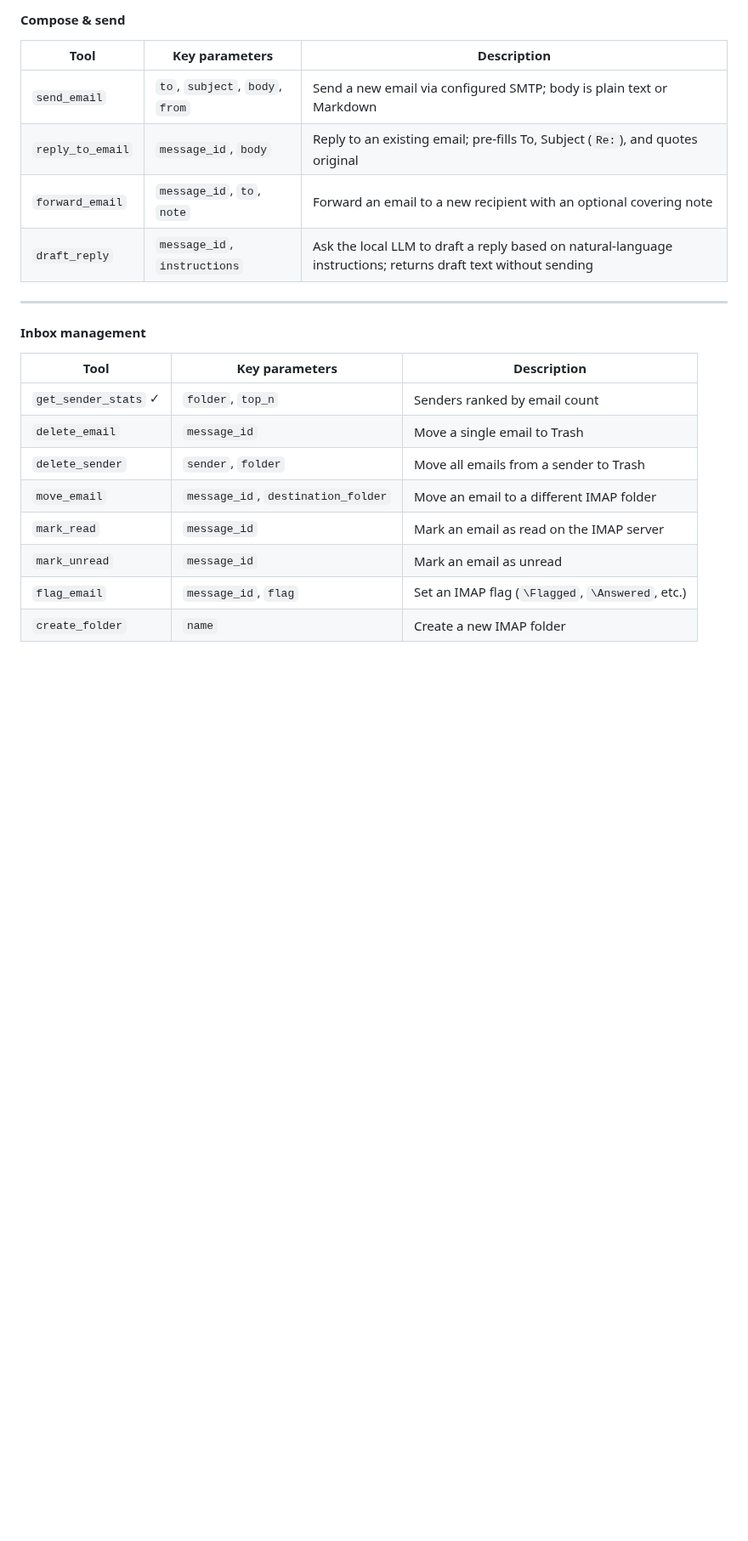
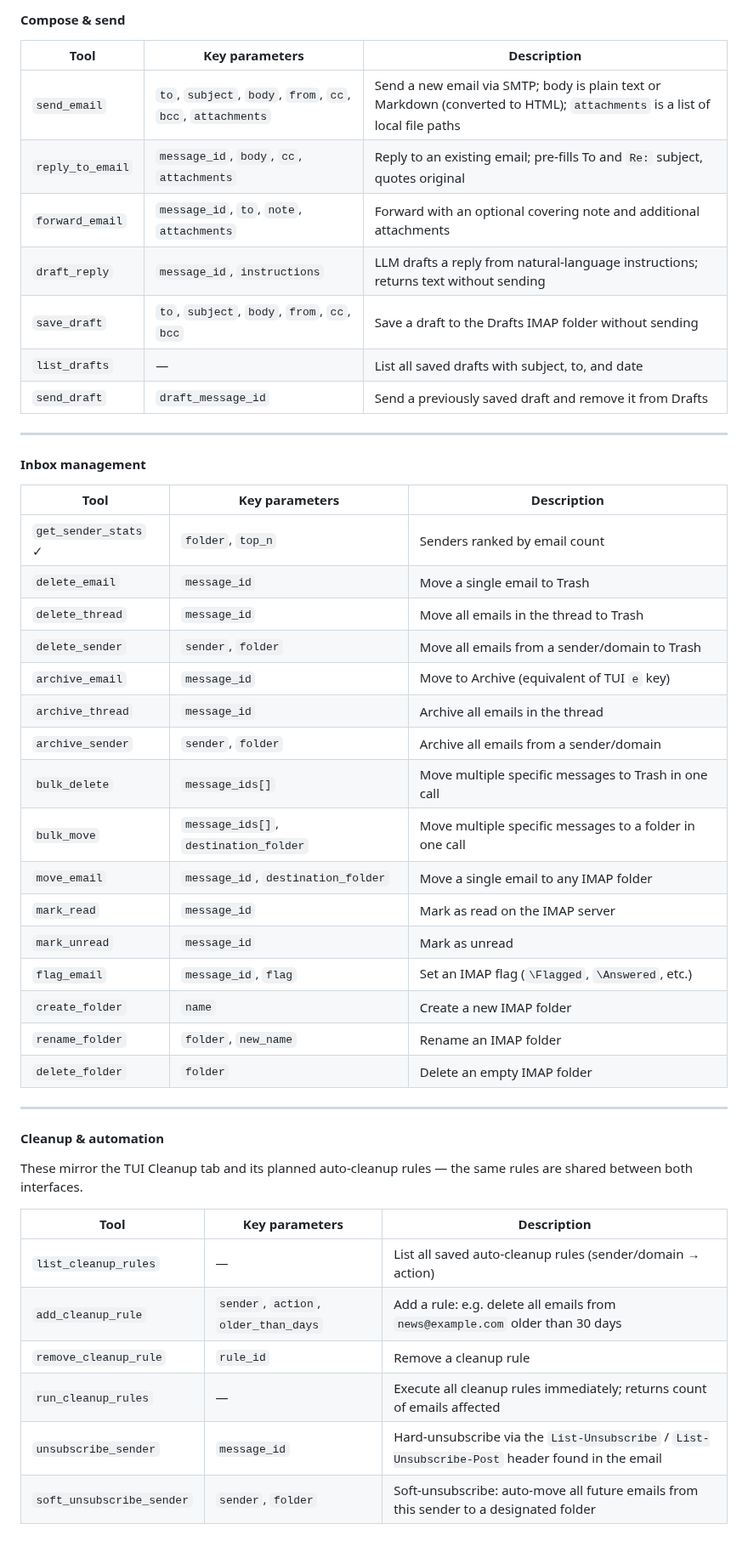
Before and after one commit to herald-email/herald-mail-app, a Markdown page: VISION.md, the part around one of its changes. Shown at 85% size. Rendered like a GitHub page; blank space fills up the shorter version.

```diff
--- a/VISION.md
+++ b/VISION.md
@@ -241,10 +246,13 @@ The goal is to make the MCP server a complete programmatic email client — ever
 
 | Tool | Key parameters | Description |
 |------|---------------|-------------|
-| `send_email` | `to`, `subject`, `body`, `from` | Send a new email via configured SMTP; body is plain text or Markdown |
-| `reply_to_email` | `message_id`, `body` | Reply to an existing email; pre-fills To, Subject (`Re:`), and quotes original |
-| `forward_email` | `message_id`, `to`, `note` | Forward an email to a new recipient with an optional covering note |
-| `draft_reply` | `message_id`, `instructions` | Ask the local LLM to draft a reply based on natural-language instructions; returns draft text without sending |
+| `send_email` | `to`, `subject`, `body`, `from`, `cc`, `bcc`, `attachments` | Send a new email via SMTP; body is plain text or Markdown (converted to HTML); `attachments` is a list of local file paths |
+| `reply_to_email` | `message_id`, `body`, `cc`, `attachments` | Reply to an existing email; pre-fills To and `Re:` subject, quotes original |
+| `forward_email` | `message_id`, `to`, `note`, `attachments` | Forward with an optional covering note and additional attachments |
+| `draft_reply` | `message_id`, `instructions` | LLM drafts a reply from natural-language instructions; returns text without sending |
+| `save_draft` | `to`, `subject`, `body`, `from`, `cc`, `bcc` | Save a draft to the Drafts IMAP folder without sending |
+| `list_drafts` | — | List all saved drafts with subject, to, and date |
+| `send_draft` | `draft_message_id` | Send a previously saved draft and remove it from Drafts |
 
 ---
 
@@ -254,9 +262,33 @@ The goal is to make the MCP server a complete programmatic email client — ever
 |------|---------------|-------------|
 | `get_sender_stats` ✓ | `folder`, `top_n` | Senders ranked by email count |
 | `delete_email` | `message_id` | Move a single email to Trash |
-| `delete_sender` | `sender`, `folder` | Move all emails from a sender to Trash |
-| `move_email` | `message_id`, `destination_folder` | Move an email to a different IMAP folder |
-| `mark_read` | `message_id` | Mark an email as read on the IMAP server |
-| `mark_unread` | `message_id` | Mark an email as unread |
+| `delete_thread` | `message_id` | Move all emails in the thread to Trash |
+| `delete_sender` | `sender`, `folder` | Move all emails from a sender/domain to Trash |
+| `archive_email` | `message_id` | Move to Archive (equivalent of TUI `e` key) |
+| `archive_thread` | `message_id` | Archive all emails in the thread |
+| `archive_sender` | `sender`, `folder` | Archive all emails from a sender/domain |
+| `bulk_delete` | `message_ids[]` | Move multiple specific messages to Trash in one call |
+| `bulk_move` | `message_ids[]`, `destination_folder` | Move multiple specific messages to a folder in one call |
+| `move_email` | `message_id`, `destination_folder` | Move a single email to any IMAP folder |
+| `mark_read` | `message_id` | Mark as read on the IMAP server |
+| `mark_unread` | `message_id` | Mark as unread |
 | `flag_email` | `message_id`, `flag` | Set an IMAP flag (`\Flagged`, `\Answered`, etc.) |
 | `create_folder` | `name` | Create a new IMAP folder |
+| `rename_folder` | `folder`, `new_name` | Rename an IMAP folder |
+| `delete_folder` | `folder` | Delete an empty IMAP folder |
+
+---
+
+#### Cleanup & automation
+
+These mirror the TUI Cleanup tab and its planned auto-cleanup rules — the same rules are shared between both interfaces.
+
+| Tool | Key parameters | Description |
+|------|---------------|-------------|
+| `list_cleanup_rules` | — | List all saved auto-cleanup rules (sender/domain → action) |
+| `add_cleanup_rule` | `sender`, `action`, `older_than_days` | Add a rule: e.g. delete all emails from `news@example.com` older than 30 days |
+| `remove_cleanup_rule` | `rule_id` | Remove a cleanup rule |
+| `run_cleanup_rules` | — | Execute all cleanup rules immediately; returns count of emails affected |
+| `unsubscribe_sender` | `message_id` | Hard-unsubscribe via the `List-Unsubscribe` / `List-Unsubscribe-Post` header found in the email |
+| `soft_unsubscribe_sender` | `sender`, `folder` | Soft-unsubscribe: auto-move all future emails from this sender to a designated folder |
+
```
Also changed, not shown: other parts of VISION.md (+34 -4 lines).
